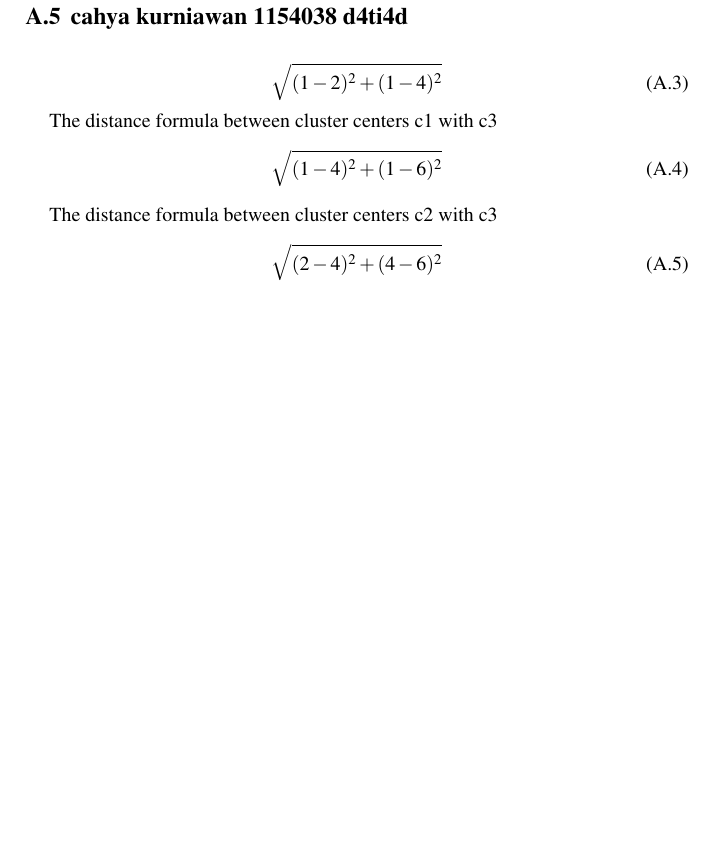
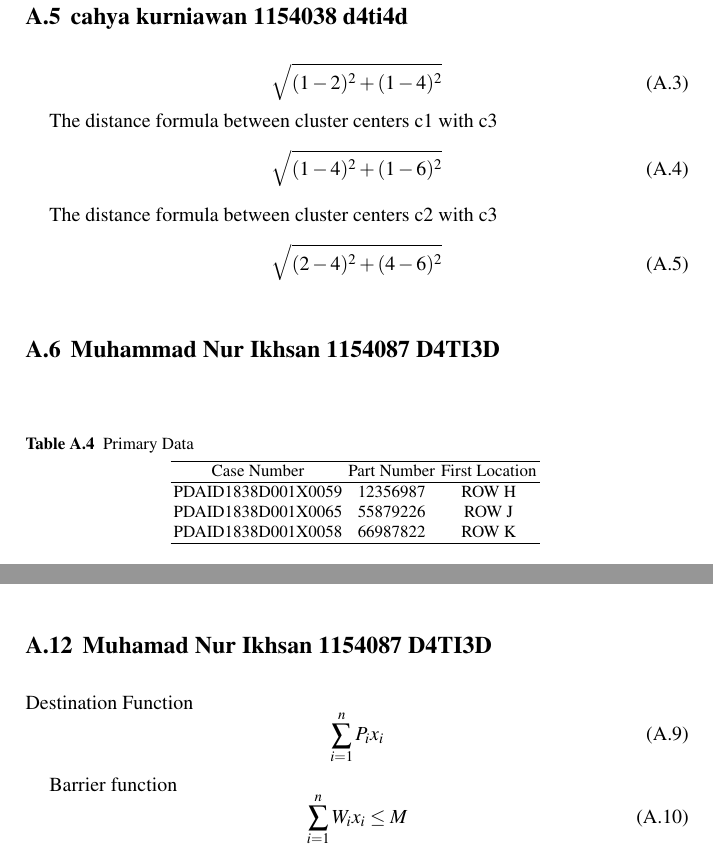
Before and after one commit to GitPythonLatexTest/TA18-19, a LaTeX document (Latex/book.tex, which reads Latex/Contents/Chapter1.tex, Latex/Contents/Chapter2.tex): part of page 20 of 27 before the commit and two parts of pages 20 and 22 of 27 after it, the two joined at a grey line, cut so that both start at the same text, the shorter picture padded with empty space. Compiled offline with pdfLaTeX.

Commit message:
inikhsan

```diff
--- a/Latex/Contents/Chapter1.tex
+++ b/Latex/Contents/Chapter1.tex
@@ -71,3 +71,19 @@ The distance formula between cluster centers c2 with c3
 \label{eq:3}
 \sqrt{(2-4)\sp{2} + (4-6)\sp{2}}
     \end{equation}
+
+\section{Muhammad Nur Ikhsan 1154087 D4TI3D}
+\begin{table}[h]
+\caption{Primary Data}
+\centering
+\begin{tabular}{ccc}
+\hline
+Case Number & Part Number & First Location \\
+\hline
+PDAID1838D001X0059 & 12356987 & ROW H \\
+PDAID1838D001X0065 & 55879226 & ROW J \\
+PDAID1838D001X0058 & 66987822 & ROW K \\
+\hline
+\end{tabular}
+\label{table2}
+\end{table}
--- a/Latex/Contents/Chapter2.tex
+++ b/Latex/Contents/Chapter2.tex
@@ -56,3 +56,16 @@ in table \ref{tabel1} describes the results of data acquisition that has been do
     \label{tabel1}
 \end{table}
 \end{partbacktext}
+
+\section{Muhamad Nur Ikhsan 1154087 D4TI3D}
+\par Destination Function
+\begin{equation}
+  \sum \limits_{i=1}^{n} {P_i} {x_i}
+  \label{eq:4}
+\end{equation}
+
+\par Barrier function
+\begin{equation}
+  \sum \limits_{i=1}^{n} {W_i} {x_i} \leq M
+  \label{eq:5}
+\end{equation}
```
Also changed, not shown: ikhsan.csv (added, +4 -0 lines), 1 other file.
